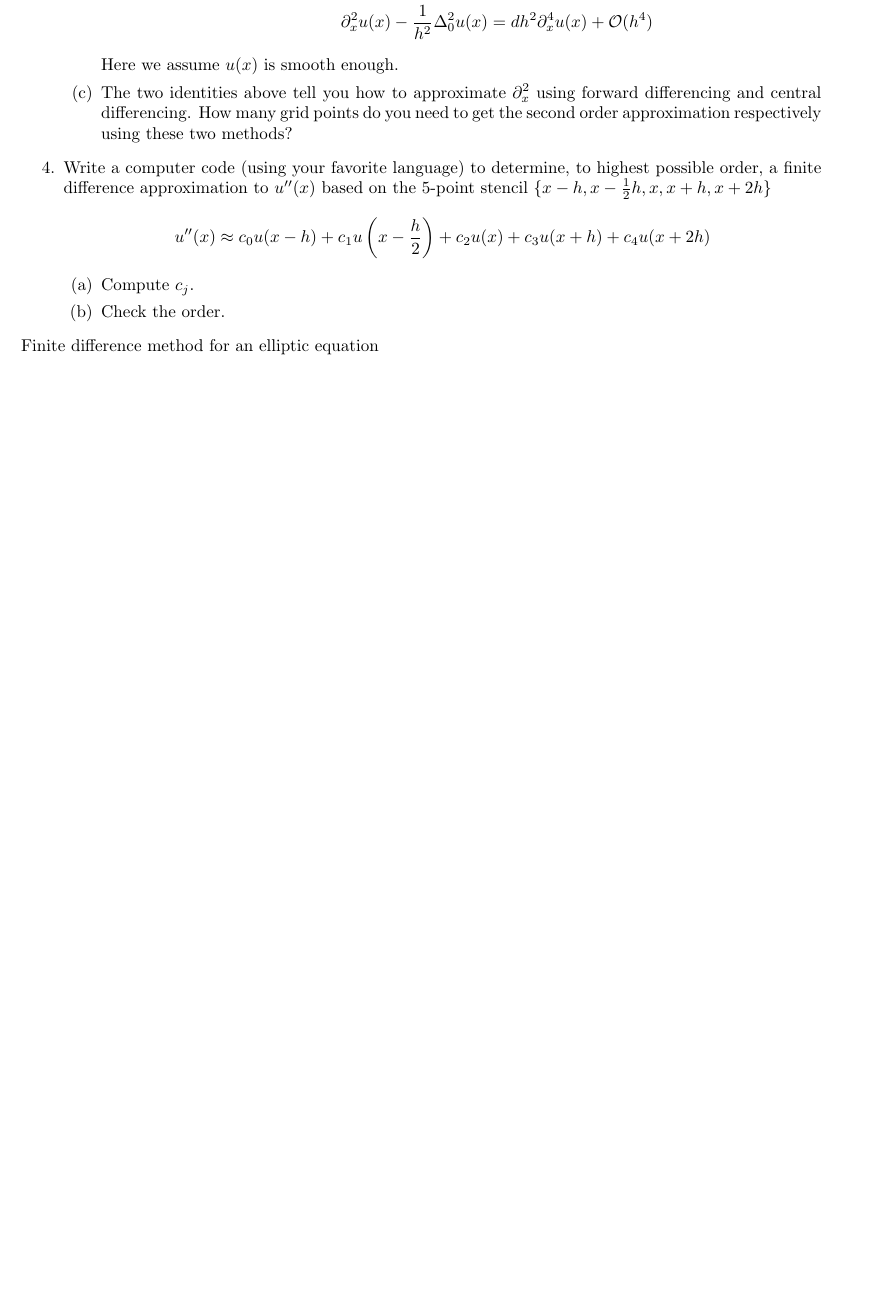
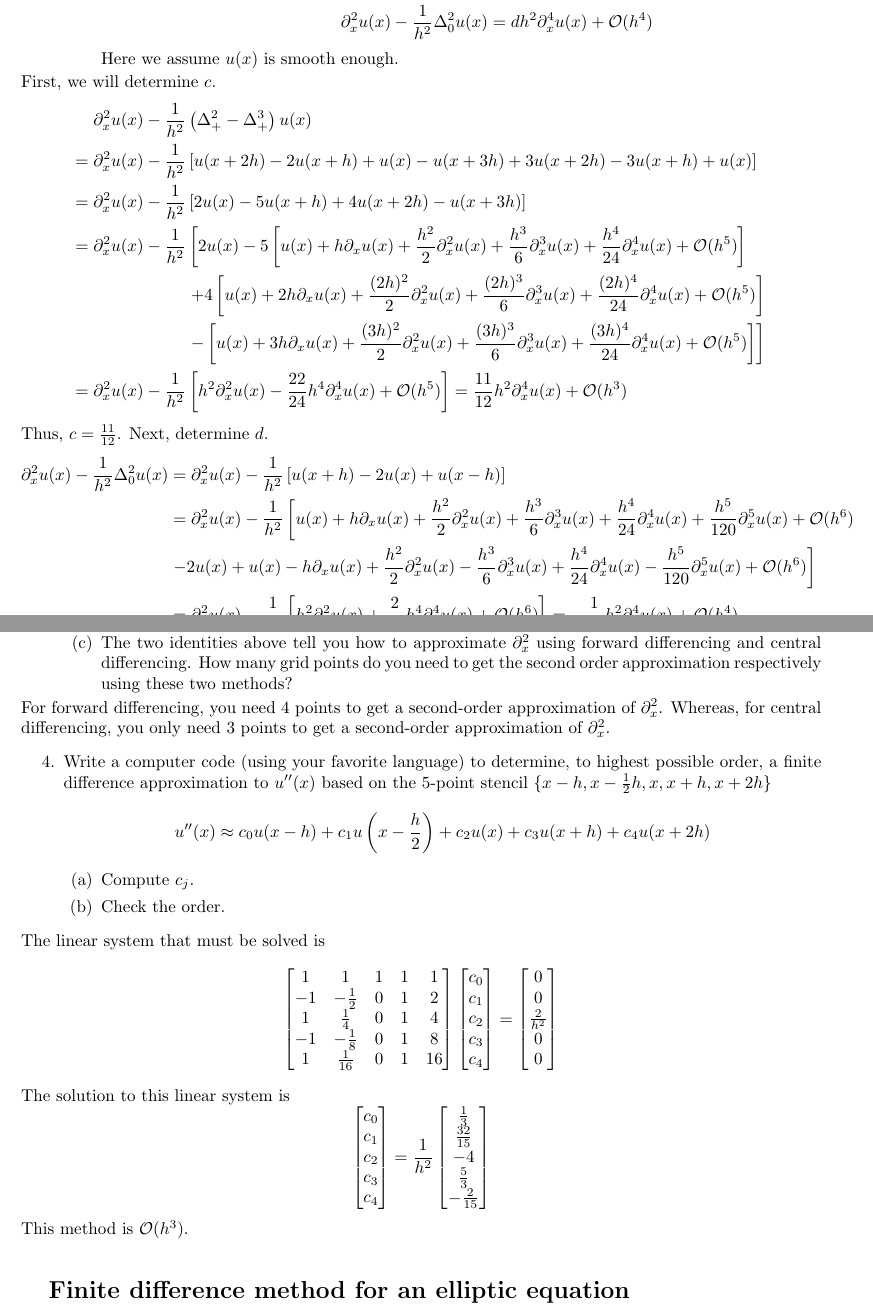
Before and after one commit to bcornille/Math715, a LaTeX problem sheet (Homework1/src/Cornille_Math715_HW1.tex): part of page 2 of 2 before the commit and two parts of pages 2 and 3 of 3 after it, the two joined at a grey line, cut so that both start at the same text, the shorter picture padded with empty space. The pictures show the PDF file Homework1/src/Cornille_Math715_HW1.pdf that the author committed with the source.

Commit message:
Worked on several problems of Homework 1.

```diff
--- a/Homework1/src/Cornille_Math715_HW1.tex
+++ b/Homework1/src/Cornille_Math715_HW1.tex
@@ -102,3 +129,24 @@
 				\partial_x^2 u(x) - \frac{1}{h^2}\Delta_0^2 u(x) &= dh^2\partial_x^4 u(x) + \bigO(h^4)
 			\end{align*}
 			Here we assume $u(x)$ is smooth enough.
+\NoIndent{
+	First, we will determine $c$.
+	\begin{align*}
+		\partial_x^2 u(x) - \frac{1}{h^2}&\left(\Delta_+^2 - \Delta_+^3\right)u(x)  \\
+			= \partial_x^2 u(x) - \frac{1}{h^2}&\left[u(x+2h) - 2u(x+h) + u(x) - u(x+3h) + 3u(x+2h) - 3u(x+h) + u(x)\right] \\
+			= \partial_x^2 u(x) - \frac{1}{h^2}&\left[2u(x) - 5u(x+h) + 4u(x+2h) - u(x+3h)\right] \\
+			= \partial_x^2 u(x) - \frac{1}{h^2}&\left[2u(x) -
+					5\left[u(x) + h\partial_x u(x) + \frac{h^2}{2}\partial_x^2 u(x) + \frac{h^3}{6}\partial_x^3 u(x) +
+						\frac{h^4}{24}\partial_x^4 u(x) + \bigO(h^5)\right]\right. \\
+				&\left. + 4\left[u(x) + 2h\partial_x u(x) + \frac{(2h)^2}{2}\partial_x^2 u(x) + \frac{(2h)^3}{6}\partial_x^3 u(x) +
+						\frac{(2h)^4}{24}\partial_x^4 u(x) + \bigO(h^5)\right]\right. \\
+				&\left. - \left[u(x) + 3h\partial_x u(x) + \frac{(3h)^2}{2}\partial_x^2 u(x) + \frac{(3h)^3}{6}\partial_x^3 u(x) +
+						\frac{(3h)^4}{24}\partial_x^4 u(x) + \bigO(h^5)\right]\right]  \\
+			= \partial_x^2 u(x) - \frac{1}{h^2}&\left[h^2\partial_x^2 u(x) - \frac{22}{24}h^4\partial_x^4 u(x) + \bigO(h^5)\right]
+			= \frac{11}{12}h^2\partial_x^4 u(x) + \bigO(h^3)
+	\end{align*}
+	Thus, $c=\frac{11}{12}$.
+	Next, determine $d$.
+	\begin{align*}
+		\partial_x^2 u(x) - \frac{1}{h^2}\Delta_0^2 u(x) &= \partial_x^2 u(x) - \frac{1}{h^2}\left[u(x+h) - 2u(x) + u(x-h)\right] \\
+			&= \partial_x^2 u(x) - \frac{1}{h^2}\left[u(x) + h\partial_x u(x) + \frac{h^2}{2}\partial_x^2 u(x) + \frac{h^3}{6}\partial_x^3 u(x) +
@@ -105,7 +157,15 @@
+			= -\frac{1}{12}h^2\partial_x^4 u(x) + \bigO(h^4)
+	\end{align*}
+	Thus, $d=-\frac{1}{12}$.
+}
 		\item The two identities above tell you how to approximate $\partial_x^2$
 			using forward differencing and central differencing.
 			How many grid points do you need to get the second order approximation
 			respectively using these two methods?
+\NoIndent{
+	For forward differencing, you need 4 points to get a second-order approximation of $\partial_x^2$.
+	Whereas, for central differencing, you only need 3 points to get a second-order approximation of $\partial_x^2$.
+}
 	\end{enumerate}
 
 	\item Write a computer code (using your favorite language) to determine, to highest possible order,
@@ -120,4 +180,9 @@
 			\item Check the order.
 		\end{enumerate}
 
-\NoIndent{Finite difference method for an elliptic equation}
+\NoIndent{
+	The linear system that must be solved is
+	\begin{equation*}
+		\begin{bmatrix}
+			 1 & 1 & 1 & 1 & 1 \\
+			 -1 & -\frac{1}{2} & 0 & 1 & 2 \\
@@ -123,0 +204,9 @@
+			0 \\
+			0
+		\end{bmatrix}
+	\end{equation*}
+	The solution to this linear system is
+	\begin{equation*}
+		\begin{bmatrix}
+			c_0 \\
+			c_1 \\
@@ -124,3 +221,11 @@
+			\frac{5}{3} \\
+			-\frac{2}{15}
+		\end{bmatrix}
+	\end{equation*}
+	This method is $\bigO(h^3)$.
+}
+
+\NoIndent{\section{Finite difference method for an elliptic equation}}
 
 	\item We used Fourier method for stability analysis in 1D in class.
 		Carry out the same analysis for 2D.
```
Also changed, not shown: Homework1/Cornille_Math715_HW1.pdf, Homework1/src/Cornille_Math715_HW1.pdf, Homework1/src/Cornille_Math715_HW1.tex (54 more changed lines).
